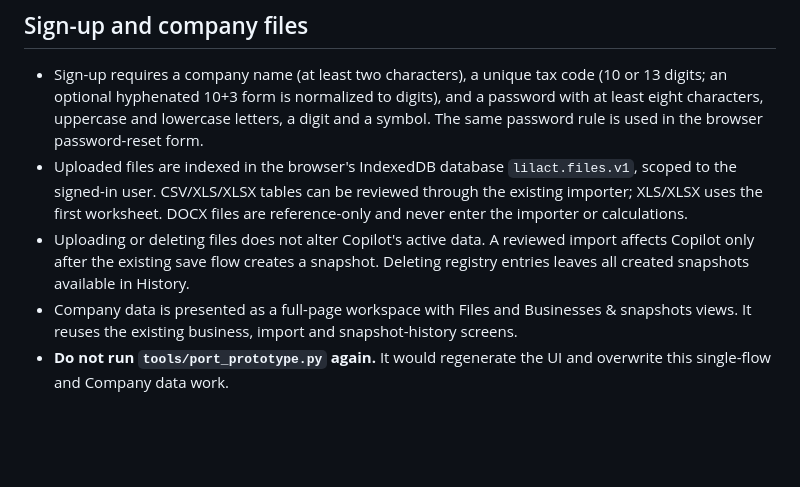
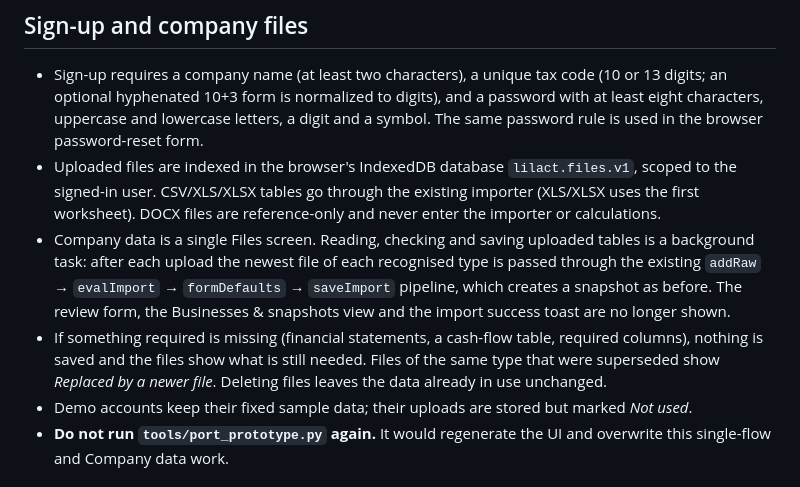
Before and after one commit to kl-2710/sme-liquidity-copilot, a Markdown page: docs/PORTING.md, the part around the change. GitHub-like rendering; blank space fills up the shorter version.

```diff
--- a/docs/PORTING.md
+++ b/docs/PORTING.md
@@ -11,9 +11,10 @@
 
 ## Sign-up and company files
 - Sign-up requires a company name (at least two characters), a unique tax code (10 or 13 digits; an optional hyphenated 10+3 form is normalized to digits), and a password with at least eight characters, uppercase and lowercase letters, a digit and a symbol. The same password rule is used in the browser password-reset form.
-- Uploaded files are indexed in the browser's IndexedDB database `lilact.files.v1`, scoped to the signed-in user. CSV/XLS/XLSX tables can be reviewed through the existing importer; XLS/XLSX uses the first worksheet. DOCX files are reference-only and never enter the importer or calculations.
-- Uploading or deleting files does not alter Copilot's active data. A reviewed import affects Copilot only after the existing save flow creates a snapshot. Deleting registry entries leaves all created snapshots available in History.
-- Company data is presented as a full-page workspace with Files and Businesses & snapshots views. It reuses the existing business, import and snapshot-history screens.
+- Uploaded files are indexed in the browser's IndexedDB database `lilact.files.v1`, scoped to the signed-in user. CSV/XLS/XLSX tables go through the existing importer (XLS/XLSX uses the first worksheet). DOCX files are reference-only and never enter the importer or calculations.
+- Company data is a single Files screen. Reading, checking and saving uploaded tables is a background task: after each upload the newest file of each recognised type is passed through the existing `addRaw` → `evalImport` → `formDefaults` → `saveImport` pipeline, which creates a snapshot as before. The review form, the Businesses & snapshots view and the import success toast are no longer shown.
+- If something required is missing (financial statements, a cash-flow table, required columns), nothing is saved and the files show what is still needed. Files of the same type that were superseded show *Replaced by a newer file*. Deleting files leaves the data already in use unchanged.
+- Demo accounts keep their fixed sample data; their uploads are stored but marked *Not used*.
 - **Do not run `tools/port_prototype.py` again.** It would regenerate the UI and overwrite this single-flow and Company data work.
 
 ## Kept exactly as in the prototype
```
Also changed, not shown: README.md (+3 -3 lines).
